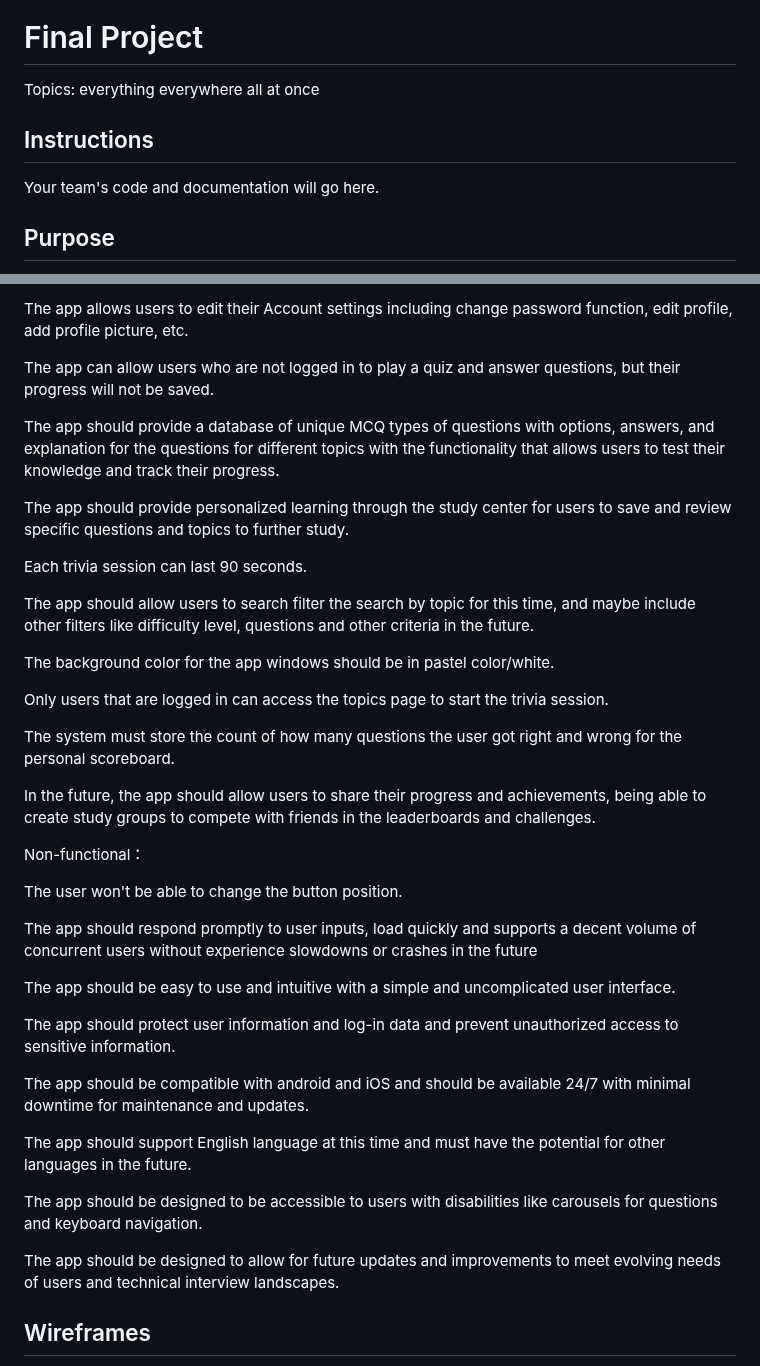
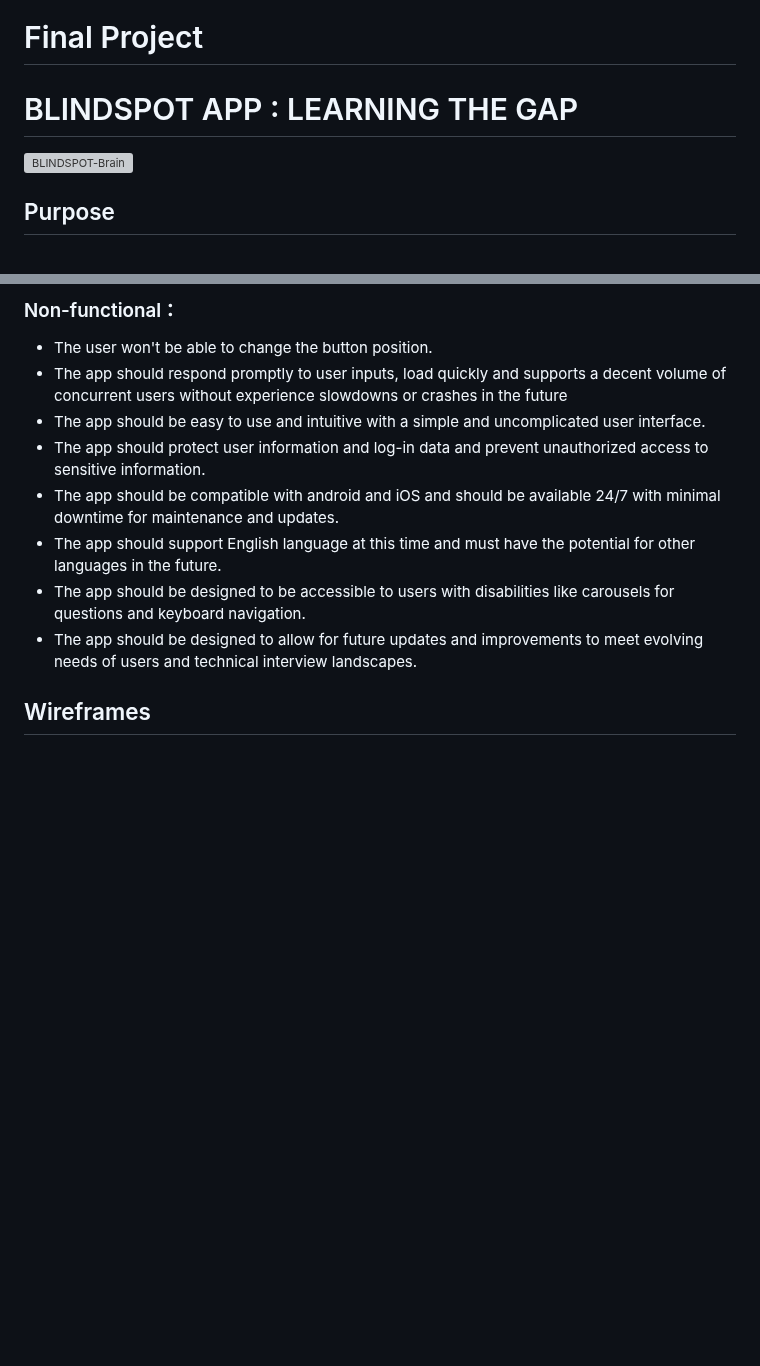
Before and after one commit to sheetalturaga/Tech-Interview-Prep-flutter-mobile-app, a Markdown page: README.md, 2 parts joined by grey strips. Rendered like a GitHub page; blank space fills up the shorter version; grey boxes are pictures that could not be loaded.

```diff
--- a/README.md
+++ b/README.md
@@ -1,10 +1,10 @@
 [![Open in Visual Studio Code](https://classroom.github.com/assets/open-in-vscode-c66648af7eb3fe8bc4f294546bfd86ef473780cde1dea487d3c4ff354943c9ae.svg)](https://classroom.github.com/online_ide?assignment_repo_id=9981754&assignment_repo_type=AssignmentRepo)
 # Final Project
 
-Topics: everything everywhere all at once
-## Instructions
+# BLINDSPOT APP : LEARNING THE GAP
 
-Your team's code and documentation will go here.
+ ![BLINDSPOT-Brain](https://user-images.githubusercontent.com/46464544/227097873-20c15afa-33fb-4d8f-bc26-085f562cd145.gif)
+
 ## Purpose
 
 Purpose: The purpose of our Technical Interview Prep App is to provide a comprehensive and engaging platform for students preparing for technical interviews. Our app is designed to focus on concept-based learning including but not limited to, behavioral questions to help users gain an authentic understanding of the concept and allow them to focus on the non-coding-based questions rather than hardcore coding exercises. With our app, users can access a wealth of high-quality prep materials, including our extensive database of technical questions, and can add their own questions to the mix. Our goal is to help users build their confidence and prepare effectively for their upcoming technical interviews (leaving no blind spots), making it easier for them to succeed in their careers.
@@ -72,41 +75,14 @@ The app should allow users to register an account and securely authenticate thei
 
-The app allows users to edit their Account settings including change password function, edit profile, add profile picture, etc.
+### Non-functional：
 
-The app can allow users who are not logged in to play a quiz and answer questions, but their progress will not be saved.
-
-The app should provide a database of unique MCQ types of questions with options, answers, and explanation for the questions for different topics with the functionality that allows users to test their knowledge and track their progress.
-
-The app should provide personalized learning through the study center for users to save and review specific questions and topics to further study.
-
-Each trivia session can last 90 seconds.
-
-The app should allow users to search filter the search by topic for this time, and maybe include other filters like difficulty level, questions and other criteria in the future.
-
-The background color for the app windows should be in pastel color/white.
-
-Only users that are logged in can access the topics page to start the trivia session.
-
-The system must store the count of how many questions the user got right and wrong for the personal scoreboard.
-
-In the future, the app should allow users to share their progress and achievements, being able to create study groups to compete with friends in the leaderboards and challenges.
-
-Non-functional：
-
-The user won't be able to change the button position.
-
-The app should respond promptly to user inputs, load quickly and supports a decent volume of concurrent users without experience slowdowns or crashes in the future
-
-The app should be easy to use and intuitive with a simple and uncomplicated user interface.
-
-The app should protect user information and log-in data and prevent unauthorized access to sensitive information.
-
-The app should be compatible with android and iOS and should be available 24/7 with minimal downtime for maintenance and updates.
-
-The app should support English language at this time and must have the potential for other languages in the future.
-
-The app should be designed to be accessible to users with disabilities like carousels for questions and keyboard navigation.
-
-The app should be designed to allow for future updates and improvements to meet evolving needs of users and technical interview landscapes.
+- The user won't be able to change the button position.
+- The app should respond promptly to user inputs, load quickly and supports a decent volume of concurrent users without experience slowdowns or crashes in the future
+- The app should be easy to use and intuitive with a simple and uncomplicated user interface.
+- The app should protect user information and log-in data and prevent unauthorized access to sensitive information.
+- The app should be compatible with android and iOS and should be available 24/7 with minimal downtime for maintenance and updates.
+- The app should support English language at this time and must have the potential for other languages in the future.
+- The app should be designed to be accessible to users with disabilities like carousels for questions and keyboard navigation.
+- The app should be designed to allow for future updates and improvements to meet evolving needs of users and technical interview landscapes.
 
 
 ## Wireframes
```
Also changed, not shown: other parts of README.md (+39 -36 lines).
